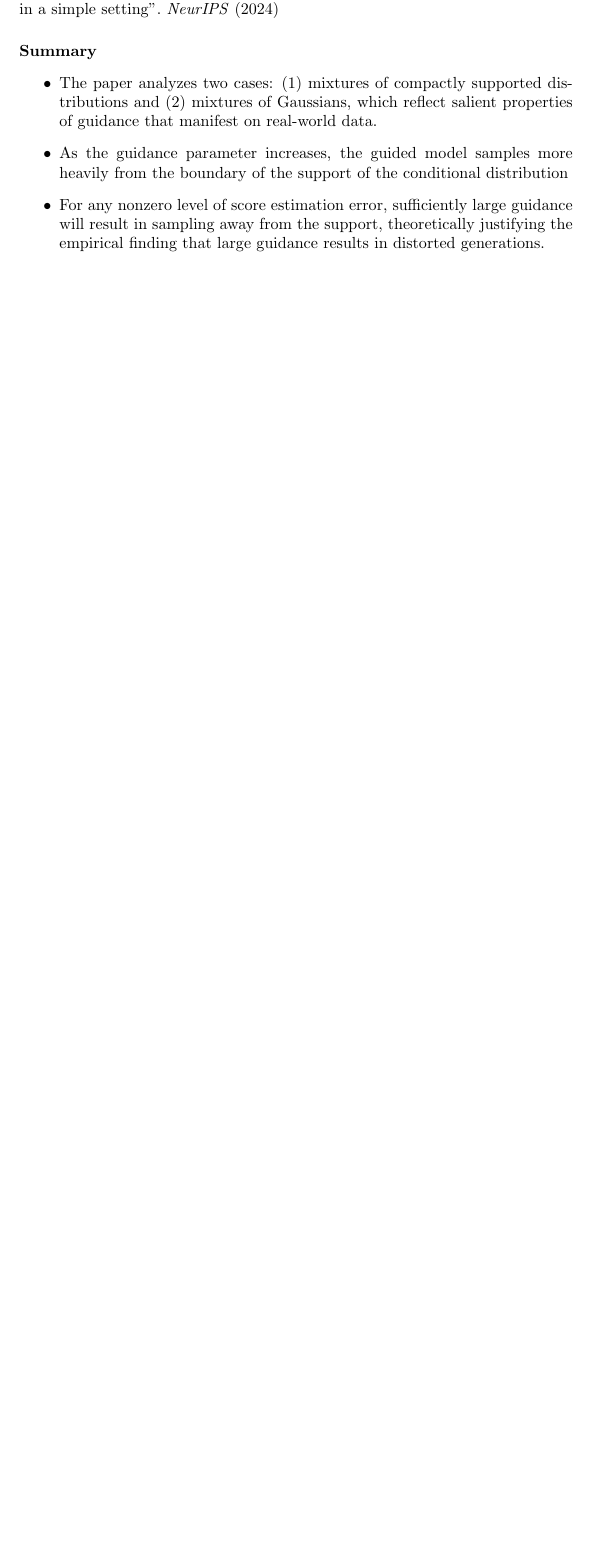
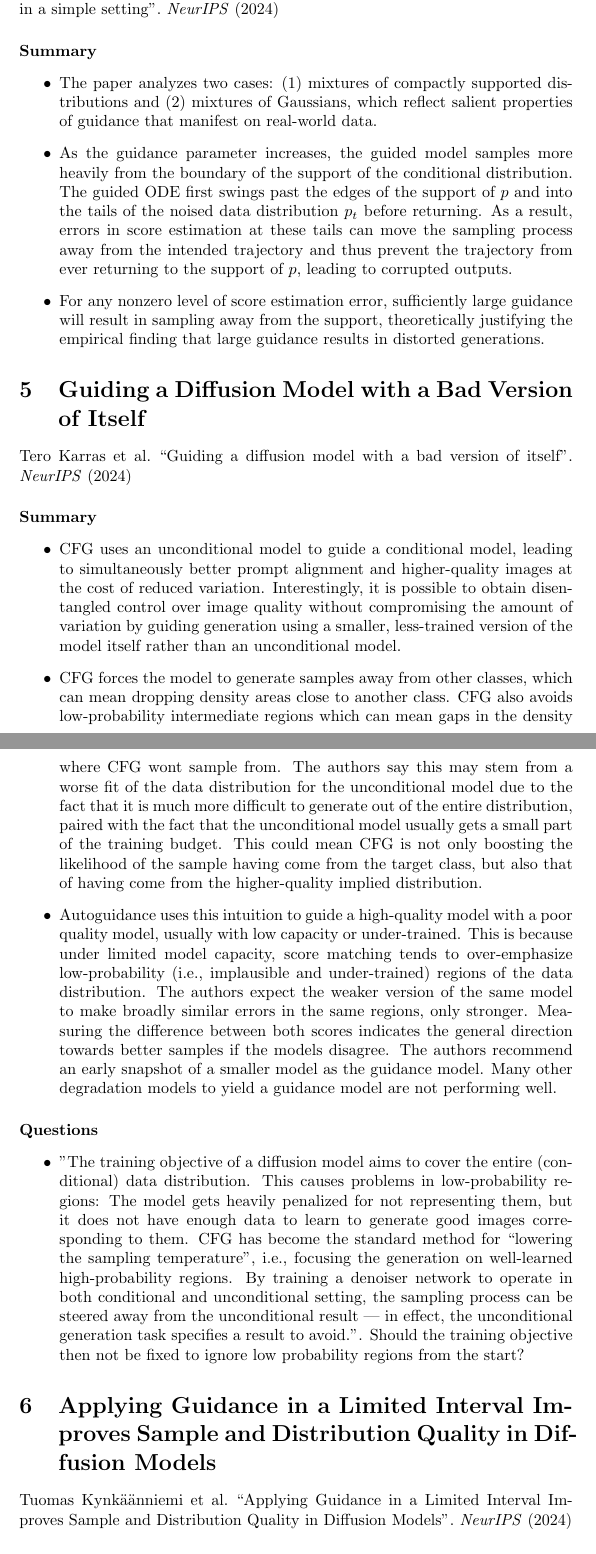
Before and after one commit to philippvaeth/CFG_TechnicalNotes, a LaTeX document (main.tex): part of page 4 of 4 before the commit and two parts of pages 4 and 5 of 6 after it, the two joined at a grey line, cut so that both start at the same text, the shorter picture padded with empty space. Compiled offline with pdfLaTeX.

Commit message:
Updated summary

```diff
--- a/main.tex
+++ b/main.tex
@@ -98,6 +98,25 @@ Only a relatively small portion of the model capacity of the diffusion model nee
 \paragraph{Summary}
 \begin{itemize}
     \item The paper analyzes two cases: (1) mixtures of compactly supported distributions and (2) mixtures of Gaussians, which reflect salient properties of guidance that manifest on real-world data.
-    \item As the guidance parameter increases, the guided model samples more heavily from the boundary of the support of the conditional distribution
+    \item As the guidance parameter increases, the guided model samples more heavily from the boundary of the support of the conditional distribution. The guided ODE first swings past the edges of the support of $p$ and into the tails of the noised data distribution $p_t$ before returning. As a result, errors in score estimation at these tails can move the sampling process away from the intended trajectory and thus prevent the trajectory from ever returning to the support of $p$, leading to corrupted outputs.
     \item For any nonzero level of score estimation error, sufficiently large guidance will result in sampling away from the support, theoretically justifying the empirical finding that large guidance results in distorted generations.
 \end{itemize}
+
+\section{Guiding a Diffusion Model with a Bad Version of Itself}
+\fullcite{karras2024guiding}
+
+\paragraph{Summary}
+\begin{itemize}
+    \item CFG uses an unconditional model to guide a conditional model, leading to simultaneously better prompt alignment and higher-quality images at the cost of reduced variation. Interestingly, it is possible to obtain disentangled control over image quality without compromising the amount of variation by guiding generation using a smaller, less-trained version of the model itself rather than an unconditional model.
+    \item CFG forces the model to generate samples away from other classes, which can mean dropping density areas close to another class. CFG also avoids low-probability intermediate regions which can mean gaps in the density where CFG wont sample from. The authors say this may stem from a worse fit of the data distribution for the unconditional model due to the fact that it is much more difficult to generate out of the entire distribution, paired with the fact that the unconditional model usually gets a small part of the training budget. This could mean CFG is not only boosting the likelihood of the sample having come from the target class, but also that of having come from the higher-quality implied distribution.
+    \item Autoguidance uses this intuition to guide a high-quality model with a poor quality model, usually with low capacity or under-trained. This is because under limited model capacity, score matching tends to over-emphasize low-probability (i.e., implausible and under-trained) regions of the data distribution. The authors expect the weaker version of the same model to make broadly similar errors in the same regions, only stronger. Measuring the difference between both scores indicates the general direction towards better samples if the models disagree. The authors recommend an early snapshot of a smaller model as the guidance model. Many other degradation models to yield a guidance model are not performing well.
+\end{itemize}
+
+\paragraph{Questions}
+\begin{itemize}
+    \item "The training objective of a diffusion model aims to cover the entire (conditional) data distribution. This causes problems in low-probability regions: The model gets heavily penalized for not representing them, but it does not have enough data to learn to generate good images corresponding to them. CFG has become the standard method for “lowering the sampling temperature”, i.e., focusing the generation on well-learned high-probability regions. By training a denoiser network to operate in both conditional and unconditional setting, the sampling process can be steered away from the unconditional result — in effect, the unconditional generation task specifies a result to avoid.". Should the training objective then not be fixed to ignore low probability regions from the start?
+\end{itemize}
+
+
+\section{Applying Guidance in a Limited Interval Improves Sample and Distribution Quality in Diffusion Models}
+\fullcite{kynkaanniemi2024applying}
```
Also changed, not shown: bibliography.bib (+18 -4 lines), main.pdf, main.tex (26 more changed lines).
